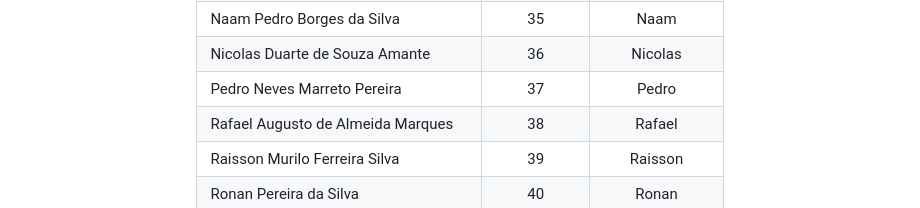
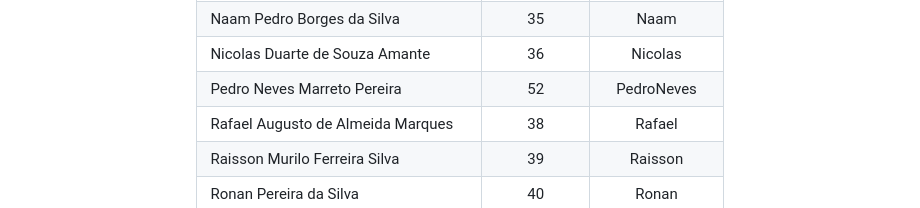
Before and after one commit to bispojr/logica, a Markdown page: 2026.1/central-disciplina.md, the part around one of its changes. Rendered like a GitHub page.

```diff
--- a/2026.1/central-disciplina.md
+++ b/2026.1/central-disciplina.md
@@ -194,7 +197,7 @@ Os QR Codes individuais utilizados nas aulas de participação estão disponíve
 		<tr><td>Naabe Arruda Gomes</td><td align="center">34</td><td align="center">Naabe</td></tr>
 		<tr><td>Naam Pedro Borges da Silva</td><td align="center">35</td><td align="center">Naam</td></tr>
 		<tr><td>Nicolas Duarte de Souza Amante</td><td align="center">36</td><td align="center">Nicolas</td></tr>
-		<tr><td>Pedro Neves Marreto Pereira</td><td align="center">37</td><td align="center">Pedro</td></tr>
+		<tr><td>Pedro Neves Marreto Pereira</td><td align="center">52</td><td align="center">PedroNeves</td></tr>
 		<tr><td>Rafael Augusto de Almeida Marques</td><td align="center">38</td><td align="center">Rafael</td></tr>
 		<tr><td>Raisson Murilo Ferreira Silva</td><td align="center">39</td><td align="center">Raisson</td></tr>
 		<tr><td>Ronan Pereira da Silva</td><td align="center">40</td><td align="center">Ronan</td></tr>
```
Also changed, not shown: other parts of 2026.1/central-disciplina.md (+6 -2 lines).
